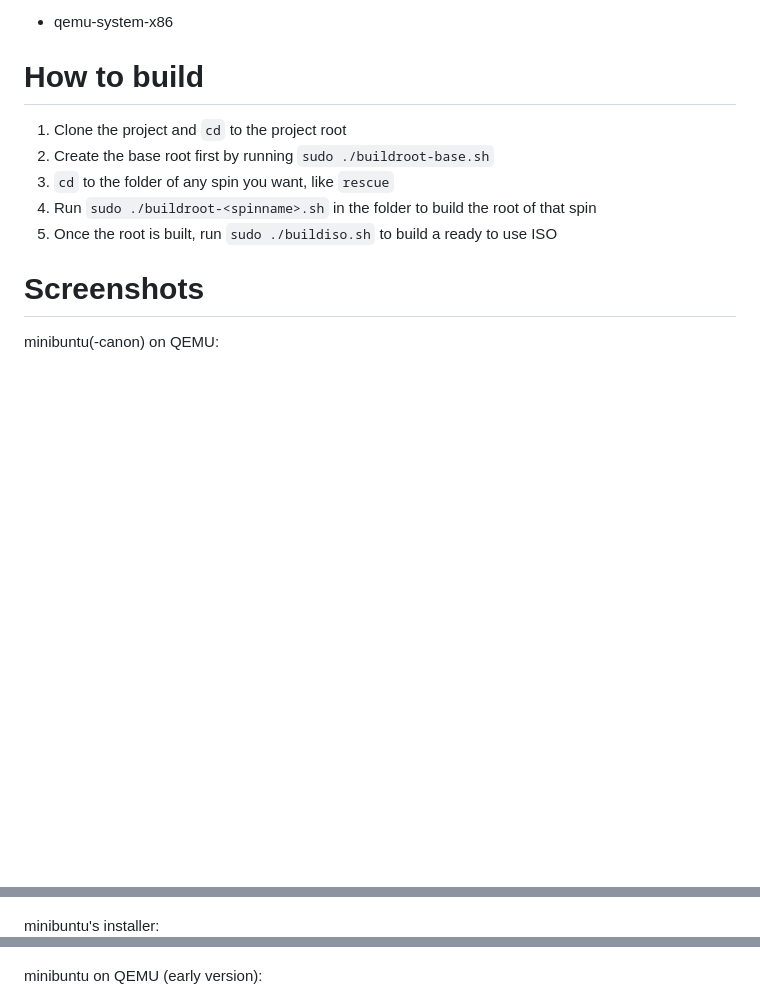
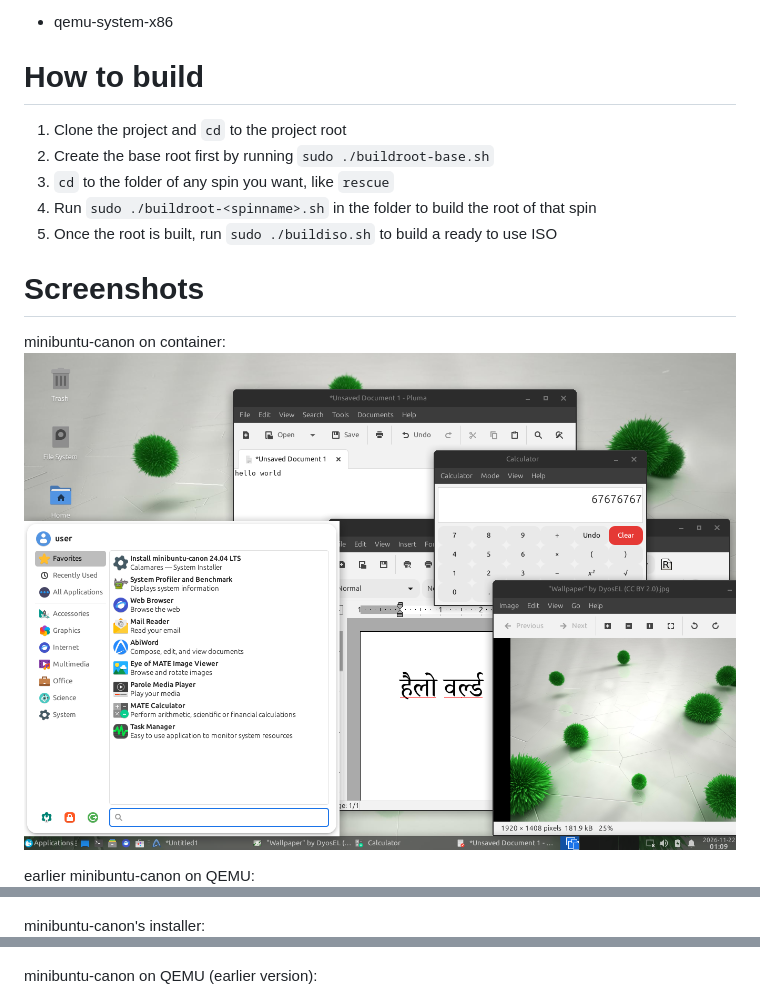
Before and after one commit to dangduomg/minibuntu, a Markdown page: README.md, 3 parts joined by grey strips. GitHub-like rendering; pictures changed too: screenshots/canon-newer.png (added); blank space fills up the shorter version.

Commit message:
add one more screenshot

```diff
--- a/README.md
+++ b/README.md
@@ -62,13 +62,16 @@ This is optional but is used for testing:
 
 # Screenshots
 
-minibuntu(-canon) on QEMU:
+minibuntu-canon on container:
+![](./screenshots/canon-newer.png)
+
+earlier minibuntu-canon on QEMU:
 ![](./screenshots/canon-new.png)
 
-minibuntu's installer:
+minibuntu-canon's installer:
 ![](./screenshots/installer.png)
 
-minibuntu on QEMU (early version):
+minibuntu-canon on QEMU (earlier version):
 ![](./screenshots/canon.png)
 
 minibuntu-rescue on QEMU running htop (very light!):
```
